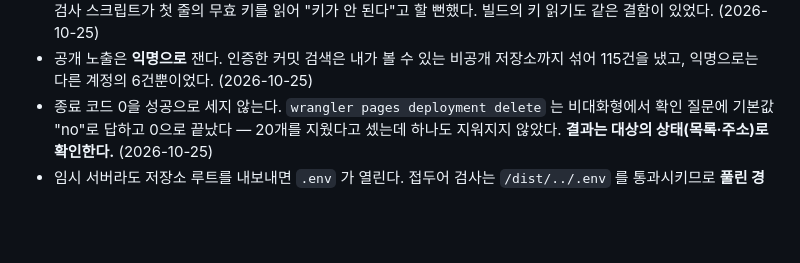
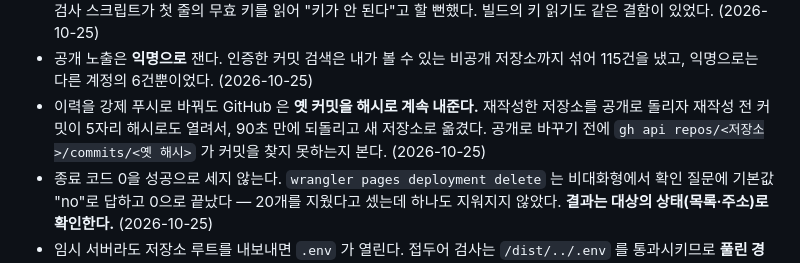
Before and after one commit to procloudkim/2026-wanted, a Markdown page: CLAUDE.md, the part around the change. Rendered like a GitHub page; blank space fills up the shorter version.

Commit message:
교훈: 강제 푸시 뒤에도 옛 커밋은 해시로 열린다
- 재작성한 이력은 새 저장소로 올리고, 공개 전에 옛 해시 조회가 실패하는지 확인한다

Co-Authored-By: Claude Opus 5.5 <noreply@anthropic.com>

```diff
--- a/CLAUDE.md
+++ b/CLAUDE.md
@@ -30,6 +30,7 @@
 - 오리진 허용에 하위 도메인 와일드카드를 두지 않는다. 같은 프로젝트의 옛 배포(보안 수정 전)도 그 안에 들어가 새 배포의 함수를 불렀다. **같은 오리진만 받는다.** (2026-10-25)
 - `.env` 를 읽는 코드는 **같은 이름이 두 번 나오면 마지막 값**을 쓴다(셸·dotenv 와 같게). 새 키를 아래 줄에 덧붙였는데 검사 스크립트가 첫 줄의 무효 키를 읽어 "키가 안 된다"고 할 뻔했다. 빌드의 키 읽기도 같은 결함이 있었다. (2026-10-25)
 - 공개 노출은 **익명으로** 잰다. 인증한 커밋 검색은 내가 볼 수 있는 비공개 저장소까지 섞어 115건을 냈고, 익명으로는 다른 계정의 6건뿐이었다. (2026-10-25)
+- 이력을 강제 푸시로 바꿔도 GitHub 은 **옛 커밋을 해시로 계속 내준다.** 재작성한 저장소를 공개로 돌리자 재작성 전 커밋이 5자리 해시로도 열려서, 90초 만에 되돌리고 새 저장소로 옮겼다. 공개로 바꾸기 전에 `gh api repos/<저장소>/commits/<옛 해시>` 가 커밋을 찾지 못하는지 본다. (2026-10-25)
 - 종료 코드 0을 성공으로 세지 않는다. `wrangler pages deployment delete` 는 비대화형에서 확인 질문에 기본값 "no"로 답하고 0으로 끝났다 — 20개를 지웠다고 셌는데 하나도 지워지지 않았다. **결과는 대상의 상태(목록·주소)로 확인한다.** (2026-10-25)
 - 임시 서버라도 저장소 루트를 내보내면 `.env` 가 열린다. 접두어 검사는 `/dist/../.env` 를 통과시키므로 **풀린 경로로 허용 목록을 본다.** (2026-10-25)
 - 보완 통제를 근거로 싱크를 안전하다고 적지 않는다. "CSP가 막으니 스크립트 실행 경로는 없다"고 판정했는데, CSP를 뗀 격리 페이지에서 같은 표현식이 요소를 만들고 스크립트를 실행했다. **통제를 빼고 싱크 자체를 시험한다.** (2026-09-19)
```
